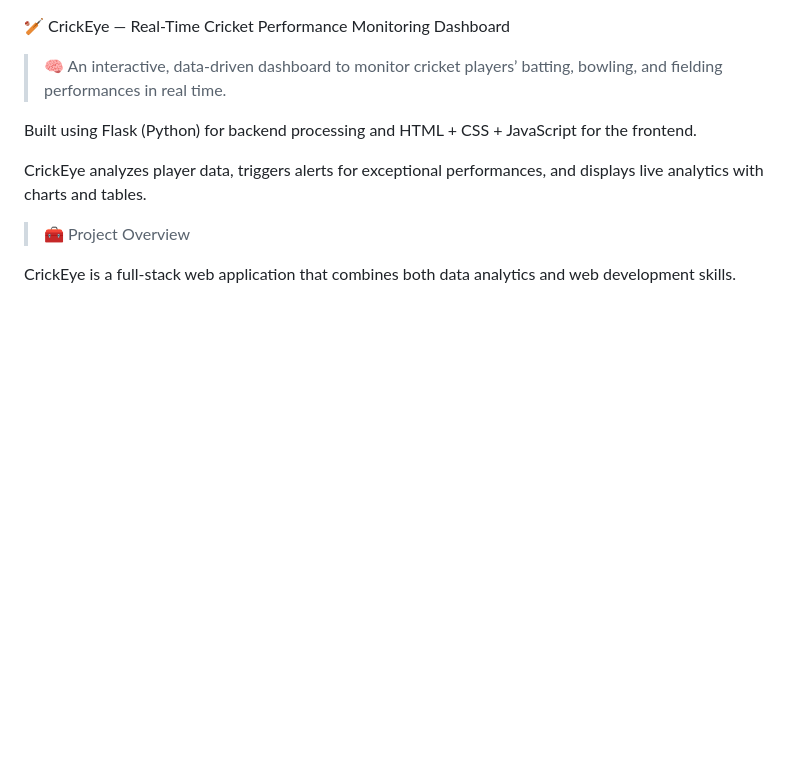
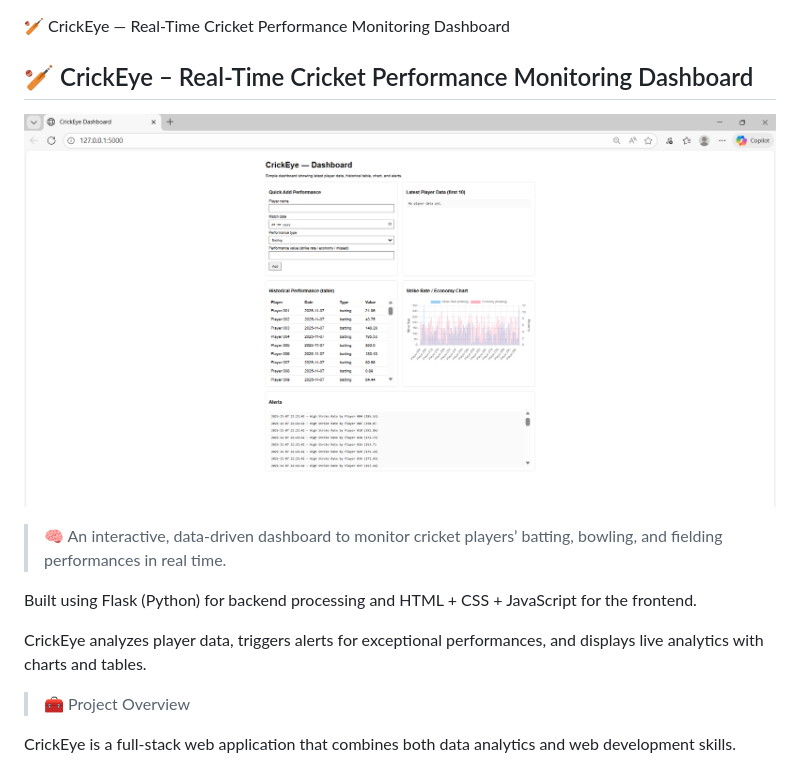
Before and after one commit to Amangithubaccount/CrickEye, a Markdown page: README.md, the part around the change. GitHub-like rendering; pictures changed too: dashboard_preview.png (added); blank space fills up the shorter version.

Commit message:
Added dashboard screenshot to README

```diff
--- a/README.md
+++ b/README.md
@@ -1,4 +1,10 @@
 🏏 CrickEye — Real-Time Cricket Performance Monitoring Dashboard
+
+
+## 🏏 CrickEye – Real-Time Cricket Performance Monitoring Dashboard
+
+![CrickEye Dashboard](dashboard_preview.png)
+
 
 
 > 🧠 An interactive, data-driven dashboard to monitor cricket players’ batting, bowling, and fielding performances in real time.
```
